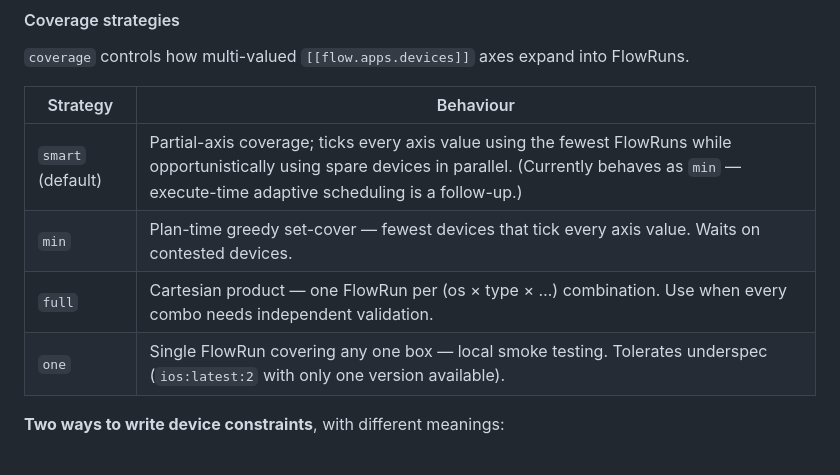
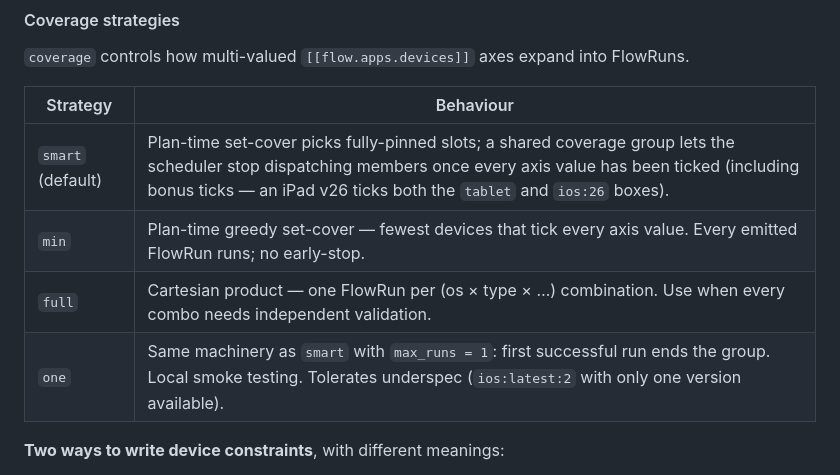
Before and after one commit to golem-fail/golem, a Markdown page: README.md, the part around the change. Drawn GitHub-style.

Commit message:
docs(readme): smart is execute-time adaptive, not min-placeholder

```diff
--- a/README.md
+++ b/README.md
@@ -240,10 +240,10 @@ perf_cpu_error_percent = 95.0
 
 | Strategy | Behaviour |
 |---|---|
-| `smart` (default) | Partial-axis coverage; ticks every axis value using the fewest FlowRuns while opportunistically using spare devices in parallel. (Currently behaves as `min` — execute-time adaptive scheduling is a follow-up.) |
-| `min` | Plan-time greedy set-cover — fewest devices that tick every axis value. Waits on contested devices. |
+| `smart` (default) | Plan-time set-cover picks fully-pinned slots; a shared coverage group lets the scheduler stop dispatching members once every axis value has been ticked (including bonus ticks — an iPad v26 ticks both the `tablet` and `ios:26` boxes). |
+| `min` | Plan-time greedy set-cover — fewest devices that tick every axis value. Every emitted FlowRun runs; no early-stop. |
 | `full` | Cartesian product — one FlowRun per (os × type × …) combination. Use when every combo needs independent validation. |
-| `one` | Single FlowRun covering any one box — local smoke testing. Tolerates underspec (`ios:latest:2` with only one version available). |
+| `one` | Same machinery as `smart` with `max_runs = 1`: first successful run ends the group. Local smoke testing. Tolerates underspec (`ios:latest:2` with only one version available). |
 
 **Two ways to write device constraints**, with different meanings:
 
```
